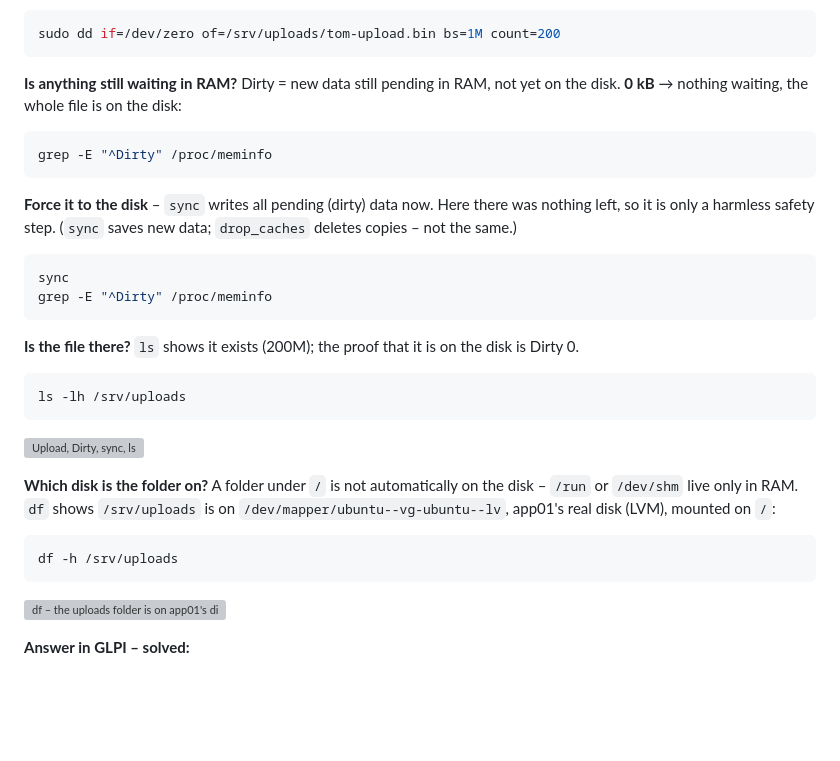
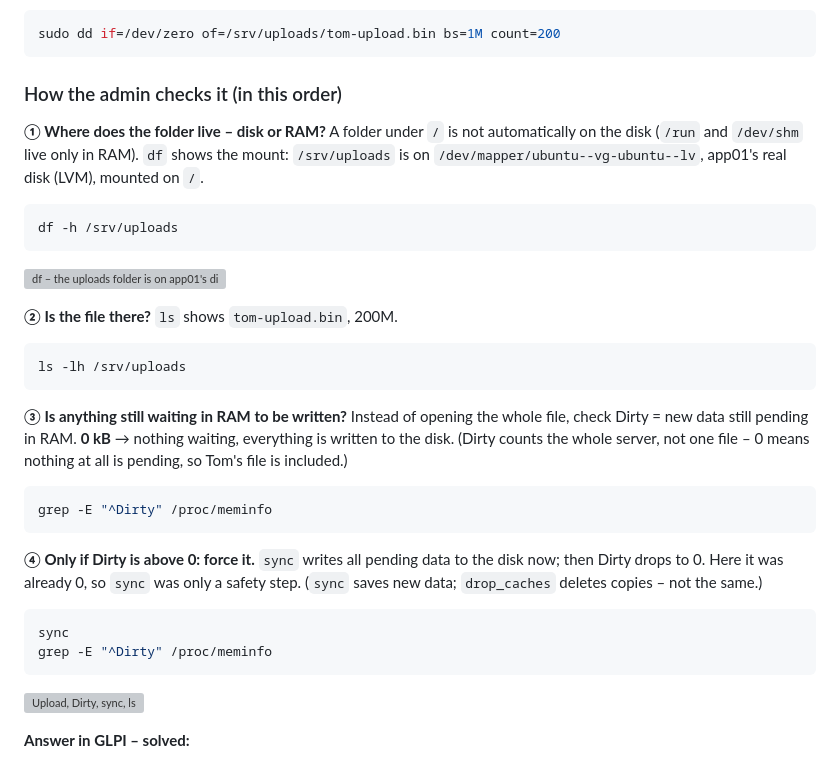
Before and after one commit to muhammadbilaljaved684-dotcom/Linux-Platform, a Markdown page: docs/progress/day-15-2026-11-08.md, the part around the change. Drawn GitHub-style; blank space fills up the shorter version; grey boxes are pictures that could not be loaded.

Commit message:
Day 15: Case B checks in admin order (df, ls, Dirty, sync if needed)
Co-Authored-By: Claude Opus 5.5 <noreply@anthropic.com>
Claude-Session: https://claude.ai/code/session_01Ec2Lf72bamRsLT7SEUwmjn

````diff
--- a/docs/progress/day-15-2026-11-08.md
+++ b/docs/progress/day-15-2026-11-08.md
@@ -203,34 +203,36 @@ sudo mkdir -p /srv/uploads
 sudo dd if=/dev/zero of=/srv/uploads/tom-upload.bin bs=1M count=200
 ```
 
-**Is anything still waiting in RAM?** Dirty = new data still pending in RAM, not yet on the disk. **0 kB** → nothing waiting, the whole file is on the disk:
+### How the admin checks it (in this order)
+
+**① Where does the folder live – disk or RAM?** A folder under `/` is not automatically on the disk (`/run` and `/dev/shm` live only in RAM). `df` shows the mount: `/srv/uploads` is on `/dev/mapper/ubuntu--vg-ubuntu--lv`, app01's real disk (LVM), mounted on `/`.
+
+```bash
+df -h /srv/uploads
+```
+
+![df – the uploads folder is on app01's disk](../images/day-15/23-case-b-df-uploads-on-disk.png)
+
+**② Is the file there?** `ls` shows `tom-upload.bin`, 200M.
+
+```bash
+ls -lh /srv/uploads
+```
+
+**③ Is anything still waiting in RAM to be written?** Instead of opening the whole file, check Dirty = new data still pending in RAM. **0 kB** → nothing waiting, everything is written to the disk. (Dirty counts the whole server, not one file – 0 means nothing at all is pending, so Tom's file is included.)
 
 ```bash
 grep -E "^Dirty" /proc/meminfo
 ```
 
-**Force it to the disk** – `sync` writes all pending (dirty) data now. Here there was nothing left, so it is only a harmless safety step. (`sync` saves new data; `drop_caches` deletes copies – not the same.)
+**④ Only if Dirty is above 0: force it.** `sync` writes all pending data to the disk now; then Dirty drops to 0. Here it was already 0, so `sync` was only a safety step. (`sync` saves new data; `drop_caches` deletes copies – not the same.)
 
 ```bash
 sync
 grep -E "^Dirty" /proc/meminfo
 ```
 
-**Is the file there?** `ls` shows it exists (200M); the proof that it is on the disk is Dirty 0.
-
-```bash
-ls -lh /srv/uploads
-```
-
 ![Upload, Dirty, sync, ls](../images/day-15/22-case-b-upload-dirty-sync.png)
-
-**Which disk is the folder on?** A folder under `/` is not automatically on the disk – `/run` or `/dev/shm` live only in RAM. `df` shows `/srv/uploads` is on `/dev/mapper/ubuntu--vg-ubuntu--lv`, app01's real disk (LVM), mounted on `/`:
-
-```bash
-df -h /srv/uploads
-```
-
-![df – the uploads folder is on app01's disk](../images/day-15/23-case-b-df-uploads-on-disk.png)
 
 **Answer in GLPI – solved:**
 
````
Also changed, not shown: docs/images/day-15/21-glpi-ticket-6-solved.png.
